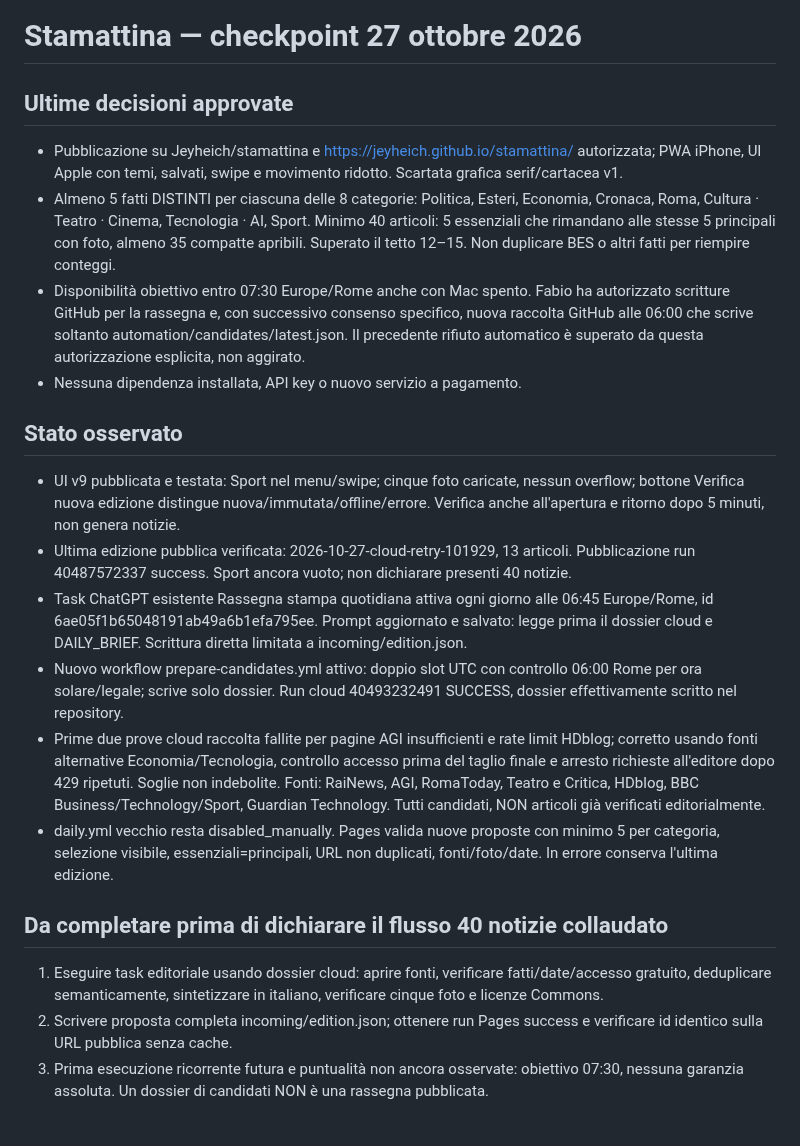
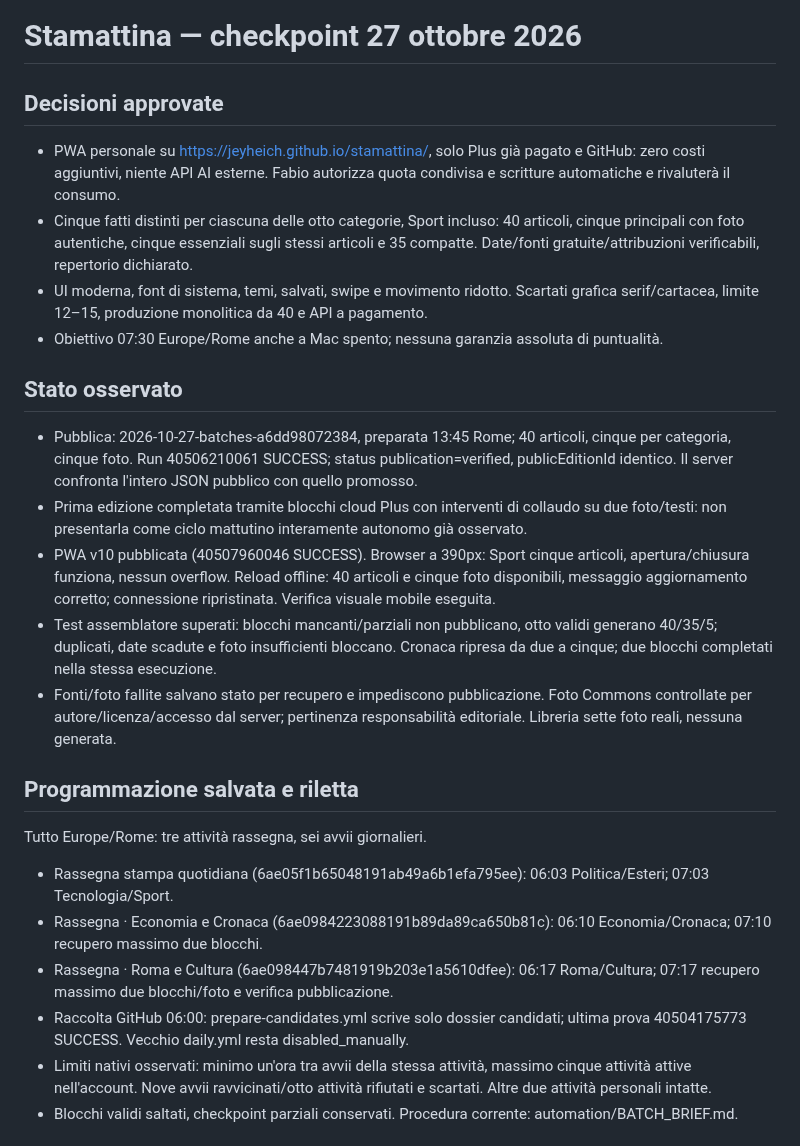
Before and after one commit to Jeyheich/stamattina, a Markdown page: PROJECT_STATE.md, the part around one of its changes. Rendered like a GitHub page.

Commit message:
Document verified 40-story edition and six-start cloud schedule

```diff
--- a/PROJECT_STATE.md
+++ b/PROJECT_STATE.md
@@ -1,21 +1,24 @@
 # Stamattina — checkpoint 27 ottobre 2026
 
-## Ultime decisioni approvate
-- Pubblicazione su Jeyheich/stamattina e https://jeyheich.github.io/stamattina/ autorizzata; PWA iPhone, UI Apple con temi, salvati, swipe e movimento ridotto. Scartata grafica serif/cartacea v1.
-- Almeno 5 fatti DISTINTI per ciascuna delle 8 categorie: Politica, Esteri, Economia, Cronaca, Roma, Cultura · Teatro · Cinema, Tecnologia · AI, Sport. Minimo 40 articoli: 5 essenziali che rimandano alle stesse 5 principali con foto, almeno 35 compatte apribili. Superato il tetto 12–15. Non duplicare BES o altri fatti per riempire conteggi.
-- Disponibilità obiettivo entro 07:30 Europe/Rome anche con Mac spento. Fabio ha autorizzato scritture GitHub per la rassegna e, con successivo consenso specifico, nuova raccolta GitHub alle 06:00 che scrive soltanto automation/candidates/latest.json. Il precedente rifiuto automatico è superato da questa autorizzazione esplicita, non aggirato.
-- Nessuna dipendenza installata, API key o nuovo servizio a pagamento.
+## Decisioni approvate
+- PWA personale su https://jeyheich.github.io/stamattina/, solo Plus già pagato e GitHub: zero costi aggiuntivi, niente API AI esterne. Fabio autorizza quota condivisa e scritture automatiche e rivaluterà il consumo.
+- Cinque fatti distinti per ciascuna delle otto categorie, Sport incluso: 40 articoli, cinque principali con foto autentiche, cinque essenziali sugli stessi articoli e 35 compatte. Date/fonti gratuite/attribuzioni verificabili, repertorio dichiarato.
+- UI moderna, font di sistema, temi, salvati, swipe e movimento ridotto. Scartati grafica serif/cartacea, limite 12–15, produzione monolitica da 40 e API a pagamento.
+- Obiettivo 07:30 Europe/Rome anche a Mac spento; nessuna garanzia assoluta di puntualità.
 
 ## Stato osservato
-- UI v9 pubblicata e testata: Sport nel menu/swipe; cinque foto caricate, nessun overflow; bottone Verifica nuova edizione distingue nuova/immutata/offline/errore. Verifica anche all'apertura e ritorno dopo 5 minuti, non genera notizie.
-- Ultima edizione pubblica verificata: 2026-10-27-cloud-retry-101929, 13 articoli. Pubblicazione run 40487572337 success. Sport ancora vuoto; non dichiarare presenti 40 notizie.
-- Task ChatGPT esistente Rassegna stampa quotidiana attiva ogni giorno alle 06:45 Europe/Rome, id 6ae05f1b65048191ab49a6b1efa795ee. Prompt aggiornato e salvato: legge prima il dossier cloud e DAILY_BRIEF. Scrittura diretta limitata a incoming/edition.json.
-- Nuovo workflow prepare-candidates.yml attivo: doppio slot UTC con controllo 06:00 Rome per ora solare/legale; scrive solo dossier. Run cloud 40493232491 SUCCESS, dossier effettivamente scritto nel repository.
-- Prime due prove cloud raccolta fallite per pagine AGI insufficienti e rate limit HDblog; corretto usando fonti alternative Economia/Tecnologia, controllo accesso prima del taglio finale e arresto richieste all'editore dopo 429 ripetuti. Soglie non indebolite. Fonti: RaiNews, AGI, RomaToday, Teatro e Critica, HDblog, BBC Business/Technology/Sport, Guardian Technology. Tutti candidati, NON articoli già verificati editorialmente.
-- daily.yml vecchio resta disabled_manually. Pages valida nuove proposte con minimo 5 per categoria, selezione visibile, essenziali=principali, URL non duplicati, fonti/foto/date. In errore conserva l'ultima edizione.
+- Pubblica: 2026-10-27-batches-a6dd98072384, preparata 13:45 Rome; 40 articoli, cinque per categoria, cinque foto. Run 40506210061 SUCCESS; status publication=verified, publicEditionId identico. Il server confronta l'intero JSON pubblico con quello promosso.
+- Prima edizione completata tramite blocchi cloud Plus con interventi di collaudo su due foto/testi: non presentarla come ciclo mattutino interamente autonomo già osservato.
+- PWA v10 pubblicata (40507960046 SUCCESS). Browser a 390px: Sport cinque articoli, apertura/chiusura funziona, nessun overflow. Reload offline: 40 articoli e cinque foto disponibili, messaggio aggiornamento corretto; connessione ripristinata. Verifica visuale mobile eseguita.
+- Test assemblatore superati: blocchi mancanti/parziali non pubblicano, otto validi generano 40/35/5; duplicati, date scadute e foto insufficienti bloccano. Cronaca ripresa da due a cinque; due blocchi completati nella stessa esecuzione.
+- Fonti/foto fallite salvano stato per recupero e impediscono pubblicazione. Foto Commons controllate per autore/licenza/accesso dal server; pertinenza responsabilità editoriale. Libreria sette foto reali, nessuna generata.
 
-## Da completare prima di dichiarare il flusso 40 notizie collaudato
-1. Eseguire task editoriale usando dossier cloud: aprire fonti, verificare fatti/date/accesso gratuito, deduplicare semanticamente, sintetizzare in italiano, verificare cinque foto e licenze Commons.
-2. Scrivere proposta completa incoming/edition.json; ottenere run Pages success e verificare id identico sulla URL pubblica senza cache.
-3. Prima esecuzione ricorrente futura e puntualità non ancora osservate: obiettivo 07:30, nessuna garanzia assoluta. Un dossier di candidati NON è una rassegna pubblicata.
+## Programmazione salvata e riletta
+Tutto Europe/Rome: tre attività rassegna, sei avvii giornalieri.
+- Rassegna stampa quotidiana (6ae05f1b65048191ab49a6b1efa795ee): 06:03 Politica/Esteri; 07:03 Tecnologia/Sport.
+- Rassegna · Economia e Cronaca (6ae0984223088191b89da89ca650b81c): 06:10 Economia/Cronaca; 07:10 recupero massimo due blocchi.
+- Rassegna · Roma e Cultura (6ae098447b7481919b203e1a5610dfee): 06:17 Roma/Cultura; 07:17 recupero massimo due blocchi/foto e verifica pubblicazione.
+- Raccolta GitHub 06:00: prepare-candidates.yml scrive solo dossier candidati; ultima prova 40504175773 SUCCESS. Vecchio daily.yml resta disabled_manually.
+- Limiti nativi osservati: minimo un'ora tra avvii della stessa attività, massimo cinque attività attive nell'account. Nove avvii ravvicinati/otto attività rifiutati e scartati. Altre due attività personali intatte.
+- Blocchi validi saltati, checkpoint parziali conservati. Procedura corrente: automation/BATCH_BRIEF.md.
 
```
Also changed, not shown: other parts of PROJECT_STATE.md (+6 -17 lines).
